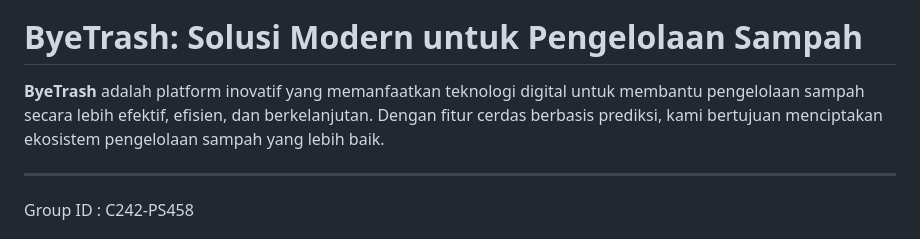
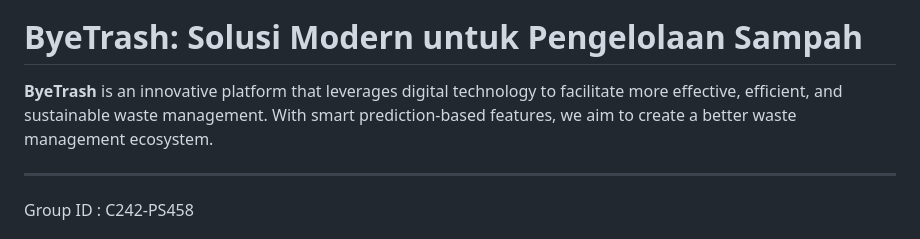
Before and after one commit to C242-PS458-ByeTrash/ByeTrash, a Markdown page: README.md, the part around the change. GitHub-like rendering.

```diff
--- a/README.md
+++ b/README.md
@@ -8,7 +8,7 @@
 
 # ByeTrash: Solusi Modern untuk Pengelolaan Sampah
 
-**ByeTrash** adalah platform inovatif yang memanfaatkan teknologi digital untuk membantu pengelolaan sampah secara lebih efektif, efisien, dan berkelanjutan. Dengan fitur cerdas berbasis prediksi, kami bertujuan menciptakan ekosistem pengelolaan sampah yang lebih baik.
+**ByeTrash** is an innovative platform that leverages digital technology to facilitate more effective, efficient, and sustainable waste management. With smart prediction-based features, we aim to create a better waste management ecosystem.
 
 ---
  Group ID : C242-PS458
```
